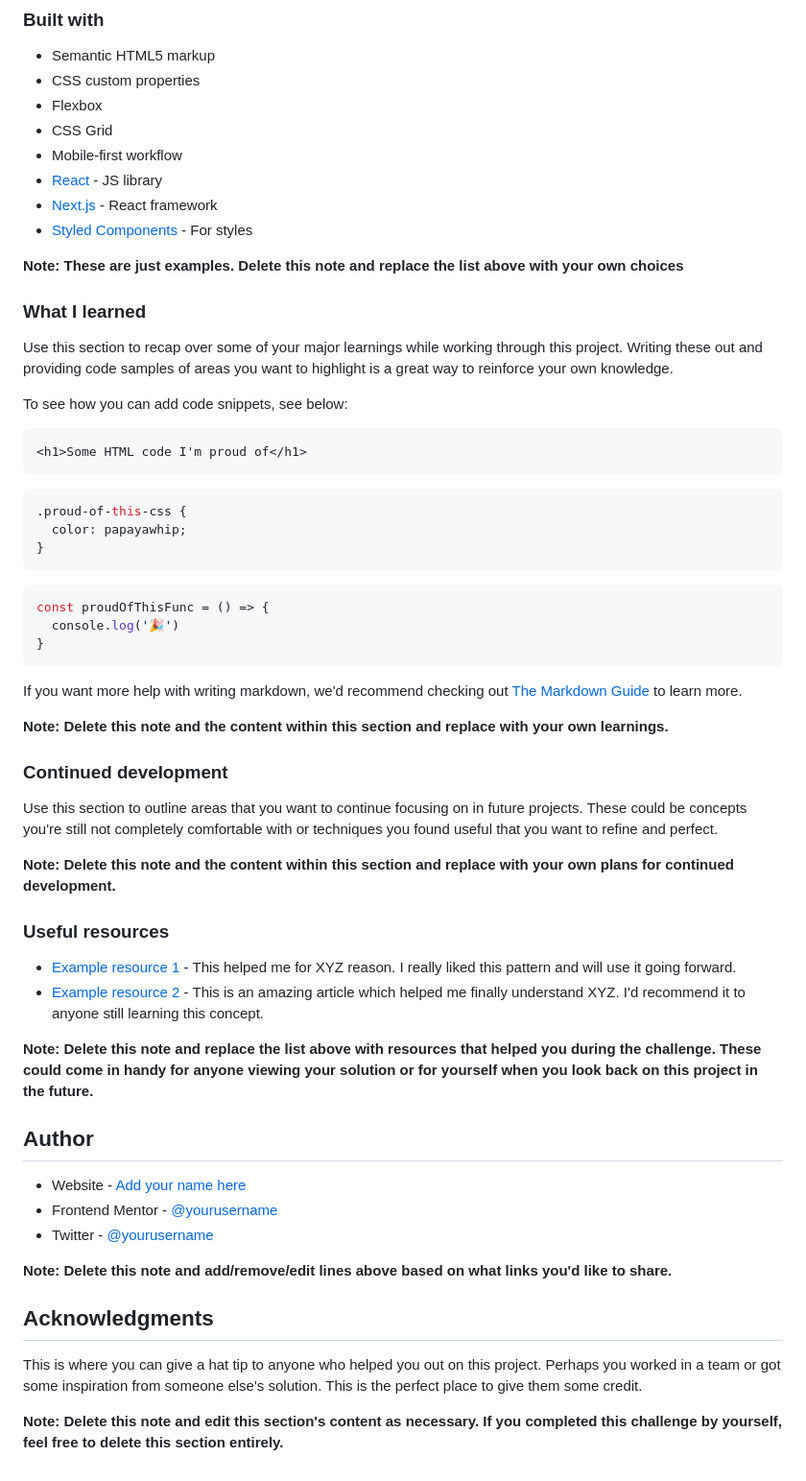
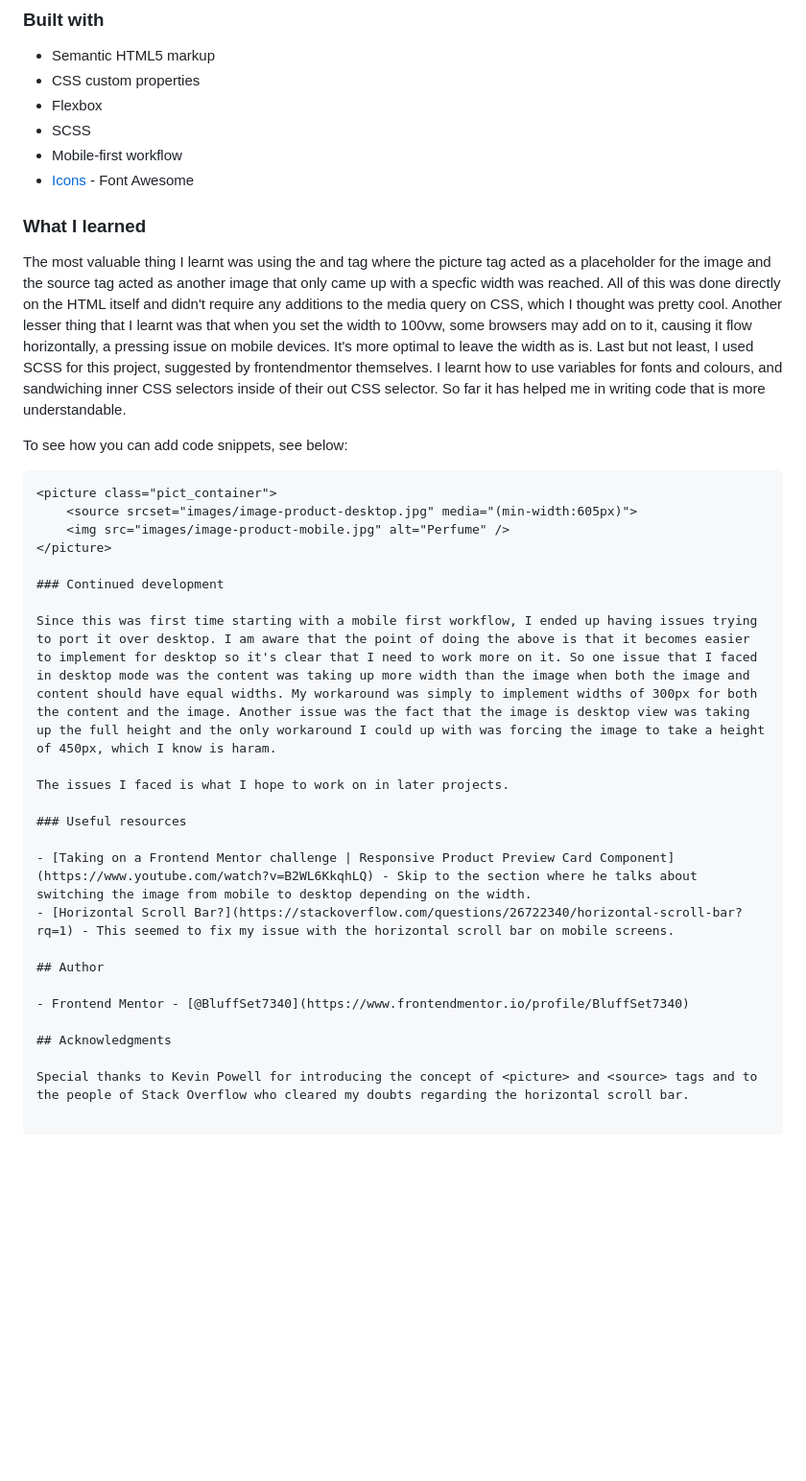
Before and after one commit to BluffSet7340/product-preview-card, a Markdown page: README.md, the part around the change. Shown at 96% size. Rendered like a GitHub page; blank space fills up the shorter version.

````diff
--- a/README.md
+++ b/README.md
@@ -37,61 +37,37 @@ Users should be able to:
 - Semantic HTML5 markup
 - CSS custom properties
 - Flexbox
-- CSS Grid
+- SCSS
 - Mobile-first workflow
-- [React](https://reactjs.org/) - JS library
-- [Next.js](https://nextjs.org/) - React framework
-- [Styled Components](https://styled-components.com/) - For styles
-
-**Note: These are just examples. Delete this note and replace the list above with your own choices**
+- [Icons](https://fontawesome.com/icons/cart-shopping?f=classic&s=solid) - Font Awesome
 
 ### What I learned
 
-Use this section to recap over some of your major learnings while working through this project. Writing these out and providing code samples of areas you want to highlight is a great way to reinforce your own knowledge.
+The most valuable thing I learnt was using the <picture> and <source> tag where the picture tag acted as a placeholder for the image and the source tag acted as another image that only came up with a specfic width was reached. All of this was done directly on the HTML itself and didn't require any additions to the media query on CSS, which I thought was pretty cool. Another lesser thing that I learnt was that when you set the width to 100vw, some browsers may add on to it, causing it flow horizontally, a pressing issue on mobile devices. It's more optimal to leave the width as is. Last but not least, I used SCSS for this project, suggested by frontendmentor themselves. I learnt how to use variables for fonts and colours, and sandwiching inner CSS selectors inside of their out CSS selector. So far it has helped me in writing code that is more understandable.
 
 To see how you can add code snippets, see below:
 
 ```html
-<h1>Some HTML code I'm proud of</h1>
-```
-```css
-.proud-of-this-css {
-  color: papayawhip;
-}
-```
-```js
-const proudOfThisFunc = () => {
-  console.log('🎉')
-}
-```
-
-If you want more help with writing markdown, we'd recommend checking out [The Markdown Guide](https://www.markdownguide.org/) to learn more.
-
-**Note: Delete this note and the content within this section and replace with your own learnings.**
+<picture class="pict_container">
+    <source srcset="images/image-product-desktop.jpg" media="(min-width:605px)">
+    <img src="images/image-product-mobile.jpg" alt="Perfume" />
+</picture>
 
 ### Continued development
 
-Use this section to outline areas that you want to continue focusing on in future projects. These could be concepts you're still not completely comfortable with or techniques you found useful that you want to refine and perfect.
+Since this was first time starting with a mobile first workflow, I ended up having issues trying to port it over desktop. I am aware that the point of doing the above is that it becomes easier to implement for desktop so it's clear that I need to work more on it. So one issue that I faced in desktop mode was the content was taking up more width than the image when both the image and content should have equal widths. My workaround was simply to implement widths of 300px for both the content and the image. Another issue was the fact that the image is desktop view was taking up the full height and the only workaround I could up with was forcing the image to take a height of 450px, which I know is haram.
 
-**Note: Delete this note and the content within this section and replace with your own plans for continued development.**
+The issues I faced is what I hope to work on in later projects.
 
 ### Useful resources
 
-- [Example resource 1](https://www.example.com) - This helped me for XYZ reason. I really liked this pattern and will use it going forward.
-- [Example resource 2](https://www.example.com) - This is an amazing article which helped me finally understand XYZ. I'd recommend it to anyone still learning this concept.
-
-**Note: Delete this note and replace the list above with resources that helped you during the challenge. These could come in handy for anyone viewing your solution or for yourself when you look back on this project in the future.**
+- [Taking on a Frontend Mentor challenge | Responsive Product Preview Card Component](https://www.youtube.com/watch?v=B2WL6KkqhLQ) - Skip to the section where he talks about switching the image from mobile to desktop depending on the width.
+- [Horizontal Scroll Bar?](https://stackoverflow.com/questions/26722340/horizontal-scroll-bar?rq=1) - This seemed to fix my issue with the horizontal scroll bar on mobile screens.
 
 ## Author
 
-- Website - [Add your name here](https://www.your-site.com)
-- Frontend Mentor - [@yourusername](https://www.frontendmentor.io/profile/yourusername)
-- Twitter - [@yourusername](https://www.twitter.com/yourusername)
-
-**Note: Delete this note and add/remove/edit lines above based on what links you'd like to share.**
+- Frontend Mentor - [@BluffSet7340](https://www.frontendmentor.io/profile/BluffSet7340)
 
 ## Acknowledgments
 
-This is where you can give a hat tip to anyone who helped you out on this project. Perhaps you worked in a team or got some inspiration from someone else's solution. This is the perfect place to give them some credit.
-
-**Note: Delete this note and edit this section's content as necessary. If you completed this challenge by yourself, feel free to delete this section entirely.**
+Special thanks to Kevin Powell for introducing the concept of <picture> and <source> tags and to the people of Stack Overflow who cleared my doubts regarding the horizontal scroll bar.
````
